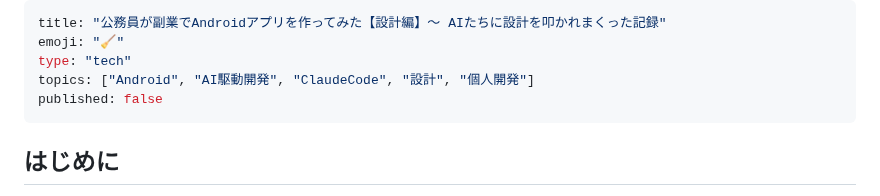
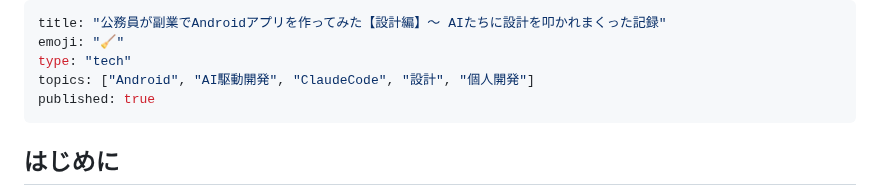
Before and after one commit to fukukei23/zenn, a Markdown page: articles/microwin-devlog-1-design.md, the part around the change. GitHub-like rendering.

Commit message:
publish: MicroWin開発記録 第1回（設計編）を公開

```diff
--- a/articles/microwin-devlog-1-design.md
+++ b/articles/microwin-devlog-1-design.md
@@ -3,7 +3,7 @@ title: "公務員が副業でAndroidアプリを作ってみた【設計編】
 emoji: "🧹"
 type: "tech"
 topics: ["Android", "AI駆動開発", "ClaudeCode", "設計", "個人開発"]
-published: false
+published: true
 ---
 
 ## はじめに
```
